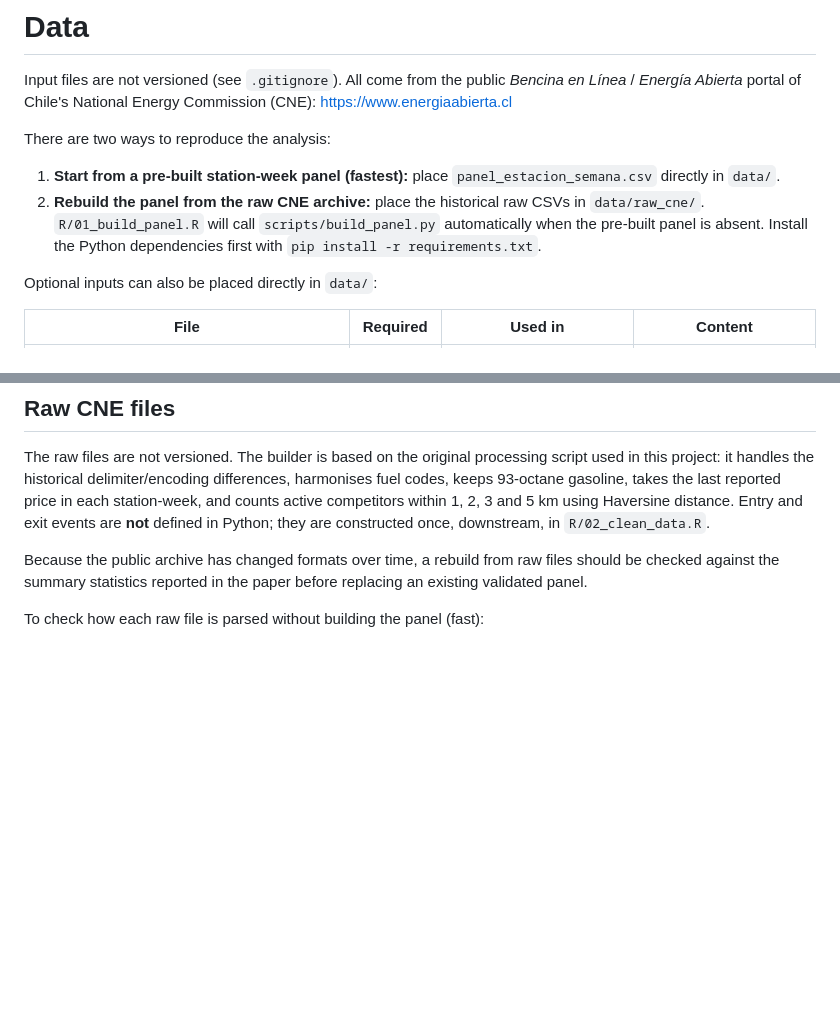
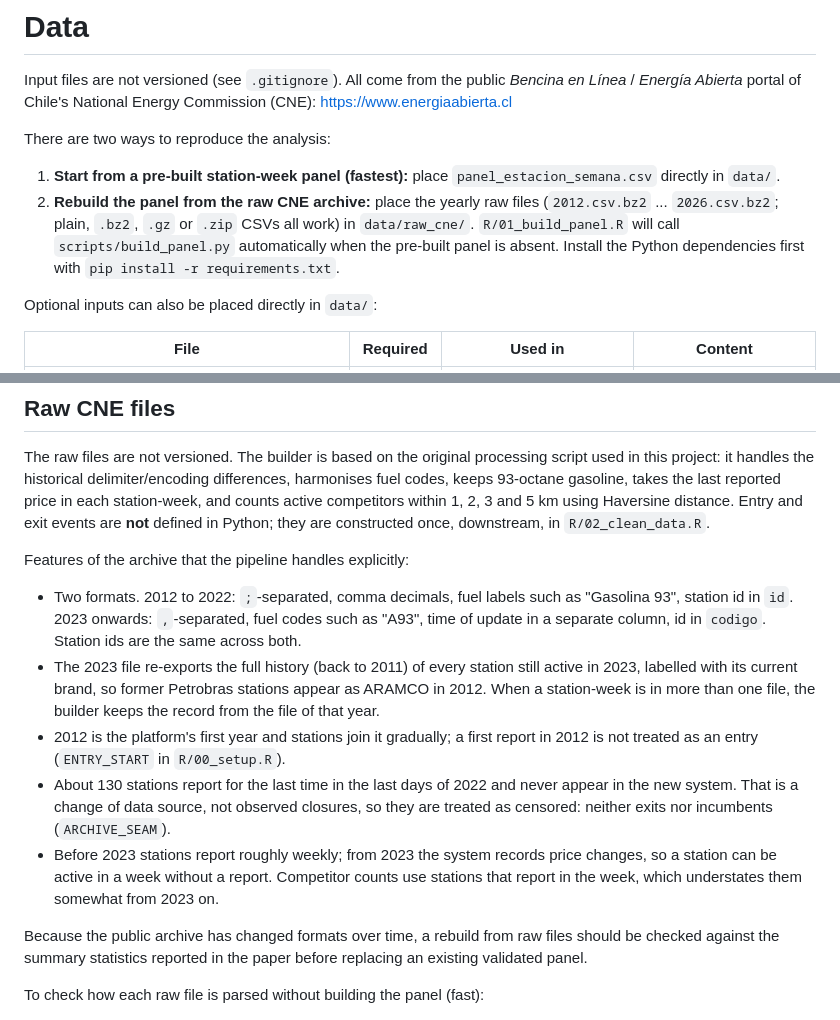
Before and after one commit to eduturtu/spatial-competition-chile, a Markdown page: data/README.md, 2 parts joined by grey strips. Drawn GitHub-style; blank space fills up the shorter version.

```diff
--- a/data/README.md
+++ b/data/README.md
@@ -5,7 +5,7 @@ Input files are not versioned (see `.gitignore`). All come from the public *Benc
 There are two ways to reproduce the analysis:
 
 1. **Start from a pre-built station-week panel (fastest):** place `panel_estacion_semana.csv` directly in `data/`.
-2. **Rebuild the panel from the raw CNE archive:** place the historical raw CSVs in `data/raw_cne/`. `R/01_build_panel.R` will call `scripts/build_panel.py` automatically when the pre-built panel is absent. Install the Python dependencies first with `pip install -r requirements.txt`.
+2. **Rebuild the panel from the raw CNE archive:** place the yearly raw files (`2012.csv.bz2` ... `2026.csv.bz2`; plain, `.bz2`, `.gz` or `.zip` CSVs all work) in `data/raw_cne/`. `R/01_build_panel.R` will call `scripts/build_panel.py` automatically when the pre-built panel is absent. Install the Python dependencies first with `pip install -r requirements.txt`.
 
 Optional inputs can also be placed directly in `data/`:
 
@@ -21,6 +21,14 @@ Optional inputs can also be placed directly in `data/`:
 ## Raw CNE files
 
 The raw files are not versioned. The builder is based on the original processing script used in this project: it handles the historical delimiter/encoding differences, harmonises fuel codes, keeps 93-octane gasoline, takes the last reported price in each station-week, and counts active competitors within 1, 2, 3 and 5 km using Haversine distance. Entry and exit events are **not** defined in Python; they are constructed once, downstream, in `R/02_clean_data.R`.
+
+Features of the archive that the pipeline handles explicitly:
+
+- Two formats. 2012 to 2022: `;`-separated, comma decimals, fuel labels such as "Gasolina 93", station id in `id`. 2023 onwards: `,`-separated, fuel codes such as "A93", time of update in a separate column, id in `codigo`. Station ids are the same across both.
+- The 2023 file re-exports the full history (back to 2011) of every station still active in 2023, labelled with its current brand, so former Petrobras stations appear as ARAMCO in 2012. When a station-week is in more than one file, the builder keeps the record from the file of that year.
+- 2012 is the platform's first year and stations join it gradually; a first report in 2012 is not treated as an entry (`ENTRY_START` in `R/00_setup.R`).
+- About 130 stations report for the last time in the last days of 2022 and never appear in the new system. That is a change of data source, not observed closures, so they are treated as censored: neither exits nor incumbents (`ARCHIVE_SEAM`).
+- Before 2023 stations report roughly weekly; from 2023 the system records price changes, so a station can be active in a week without a report. Competitor counts use stations that report in the week, which understates them somewhat from 2023 on.
 
 Because the public archive has changed formats over time, a rebuild from raw files should be checked against the summary statistics reported in the paper before replacing an existing validated panel.
 
```
Also changed, not shown: README.md (+5 -5 lines), figures/event_study_TM.png (added), figures/pretrend_bloques.png (added), 4 other files.
